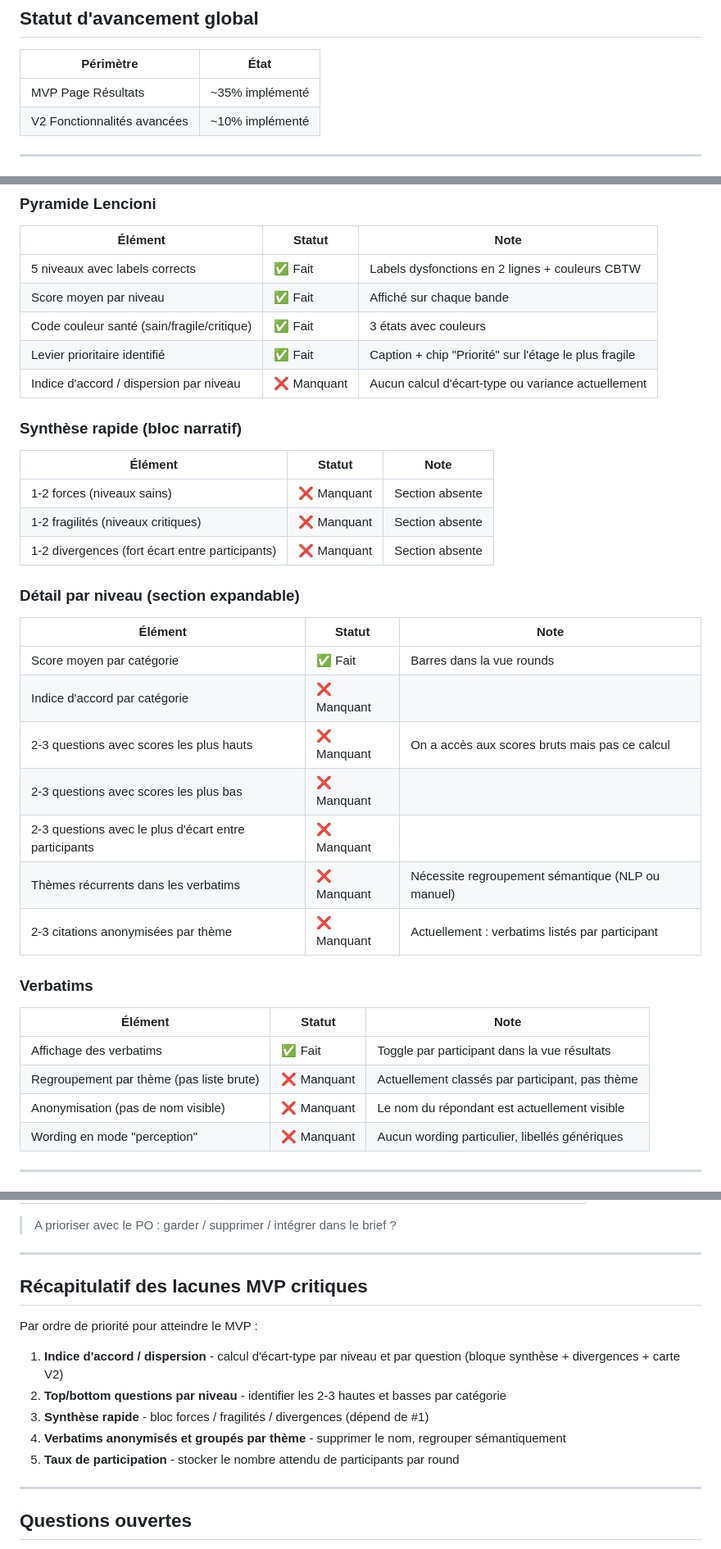
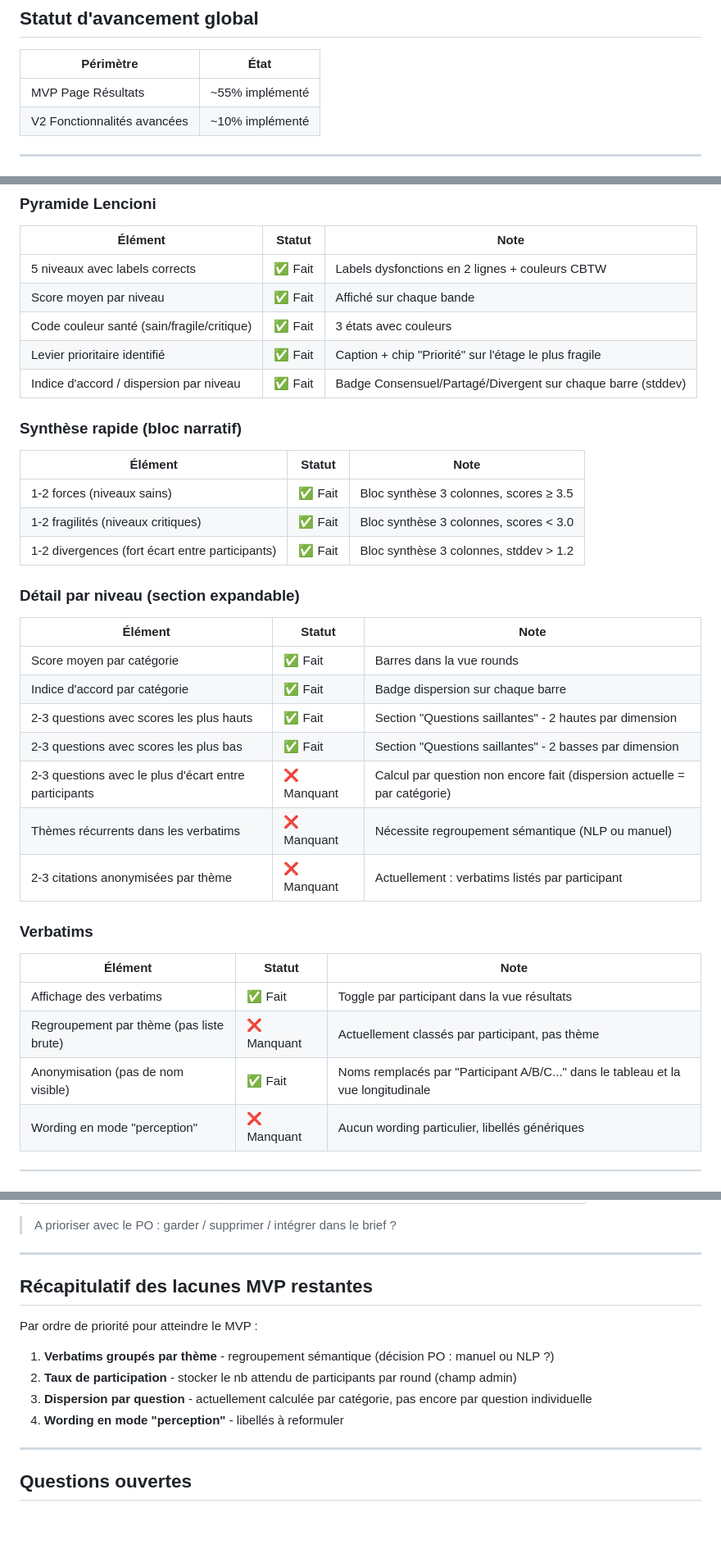
Before and after one commit to h-j-vanleeuwen/teampulse, a Markdown page: PRODUCT_SPEC.md, 3 parts joined by grey strips. Shown at 82% size. Rendered like a GitHub page; blank space fills up the shorter version.

Commit message:
docs: mise à jour PRODUCT_SPEC - statuts post quick wins

```diff
--- a/PRODUCT_SPEC.md
+++ b/PRODUCT_SPEC.md
@@ -8,7 +8,7 @@
 
 | Périmètre | État |
 |---|---|
-| MVP Page Résultats | ~35% implémenté |
+| MVP Page Résultats | ~55% implémenté |
 | V2 Fonctionnalités avancées | ~10% implémenté |
 
 ---
@@ -32,25 +32,25 @@
 | Score moyen par niveau | ✅ Fait | Affiché sur chaque bande |
 | Code couleur santé (sain/fragile/critique) | ✅ Fait | 3 états avec couleurs |
 | Levier prioritaire identifié | ✅ Fait | Caption + chip "Priorité" sur l'étage le plus fragile |
-| Indice d'accord / dispersion par niveau | ❌ Manquant | Aucun calcul d'écart-type ou variance actuellement |
+| Indice d'accord / dispersion par niveau | ✅ Fait | Badge Consensuel/Partagé/Divergent sur chaque barre (stddev) |
 
 ### Synthèse rapide (bloc narratif)
 
 | Élément | Statut | Note |
 |---|---|---|
-| 1-2 forces (niveaux sains) | ❌ Manquant | Section absente |
-| 1-2 fragilités (niveaux critiques) | ❌ Manquant | Section absente |
-| 1-2 divergences (fort écart entre participants) | ❌ Manquant | Section absente |
+| 1-2 forces (niveaux sains) | ✅ Fait | Bloc synthèse 3 colonnes, scores ≥ 3.5 |
+| 1-2 fragilités (niveaux critiques) | ✅ Fait | Bloc synthèse 3 colonnes, scores < 3.0 |
+| 1-2 divergences (fort écart entre participants) | ✅ Fait | Bloc synthèse 3 colonnes, stddev > 1.2 |
 
 ### Détail par niveau (section expandable)
 
 | Élément | Statut | Note |
 |---|---|---|
 | Score moyen par catégorie | ✅ Fait | Barres dans la vue rounds |
-| Indice d'accord par catégorie | ❌ Manquant | |
-| 2-3 questions avec scores les plus hauts | ❌ Manquant | On a accès aux scores bruts mais pas ce calcul |
-| 2-3 questions avec scores les plus bas | ❌ Manquant | |
-| 2-3 questions avec le plus d'écart entre participants | ❌ Manquant | |
+| Indice d'accord par catégorie | ✅ Fait | Badge dispersion sur chaque barre |
+| 2-3 questions avec scores les plus hauts | ✅ Fait | Section "Questions saillantes" - 2 hautes par dimension |
+| 2-3 questions avec scores les plus bas | ✅ Fait | Section "Questions saillantes" - 2 basses par dimension |
+| 2-3 questions avec le plus d'écart entre participants | ❌ Manquant | Calcul par question non encore fait (dispersion actuelle = par catégorie) |
 | Thèmes récurrents dans les verbatims | ❌ Manquant | Nécessite regroupement sémantique (NLP ou manuel) |
 | 2-3 citations anonymisées par thème | ❌ Manquant | Actuellement : verbatims listés par participant |
 
@@ -60,7 +60,7 @@
 |---|---|---|
 | Affichage des verbatims | ✅ Fait | Toggle par participant dans la vue résultats |
 | Regroupement par thème (pas liste brute) | ❌ Manquant | Actuellement classés par participant, pas thème |
-| Anonymisation (pas de nom visible) | ❌ Manquant | Le nom du répondant est actuellement visible |
+| Anonymisation (pas de nom visible) | ✅ Fait | Noms remplacés par "Participant A/B/C..." dans le tableau et la vue longitudinale |
 | Wording en mode "perception" | ❌ Manquant | Aucun wording particulier, libellés génériques |
 
 ---
@@ -92,15 +92,14 @@ Ces fonctionnalités existent dans l'app mais ne sont pas mentionnées dans le b
 
 ---
 
-## Récapitulatif des lacunes MVP critiques
+## Récapitulatif des lacunes MVP restantes
 
 Par ordre de priorité pour atteindre le MVP :
 
-1. **Indice d'accord / dispersion** - calcul d'écart-type par niveau et par question (bloque synthèse + divergences + carte V2)
-2. **Top/bottom questions par niveau** - identifier les 2-3 hautes et basses par catégorie
-3. **Synthèse rapide** - bloc forces / fragilités / divergences (dépend de #1)
-4. **Verbatims anonymisés et groupés par thème** - supprimer le nom, regrouper sémantiquement
-5. **Taux de participation** - stocker le nombre attendu de participants par round
+1. **Verbatims groupés par thème** - regroupement sémantique (décision PO : manuel ou NLP ?)
+2. **Taux de participation** - stocker le nb attendu de participants par round (champ admin)
+3. **Dispersion par question** - actuellement calculée par catégorie, pas encore par question individuelle
+4. **Wording en mode "perception"** - libellés à reformuler
 
 ---
 
```
